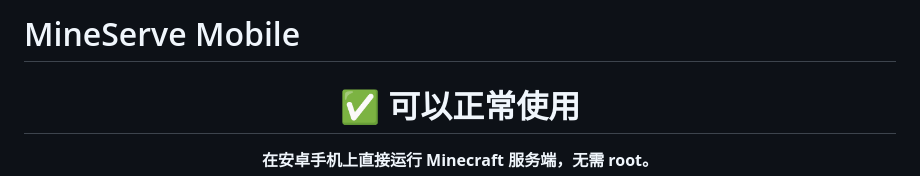
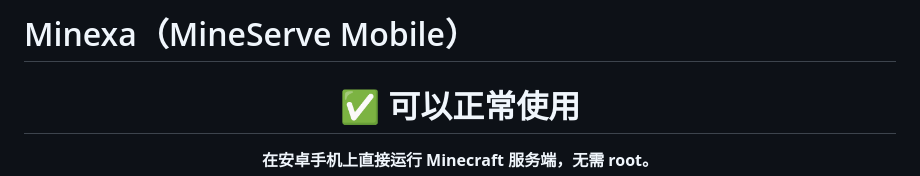
Before and after one commit to lovehutaocute/MineServe-Mobile, a Markdown page: README.zh-CN.md, the part around the change. Drawn GitHub-style.

Commit message:
Update project name from MineServe to Minexa

```diff
--- a/README.zh-CN.md
+++ b/README.zh-CN.md
@@ -1,4 +1,4 @@
-# MineServe Mobile
+# Minexa（MineServe Mobile）
 
 <div align="center">
 
```
